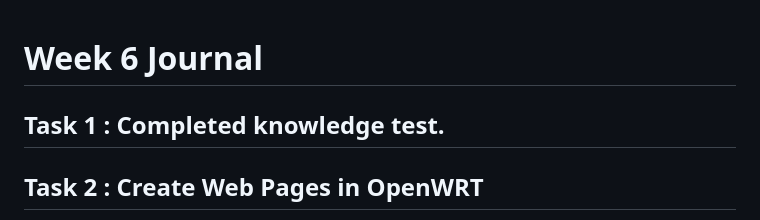
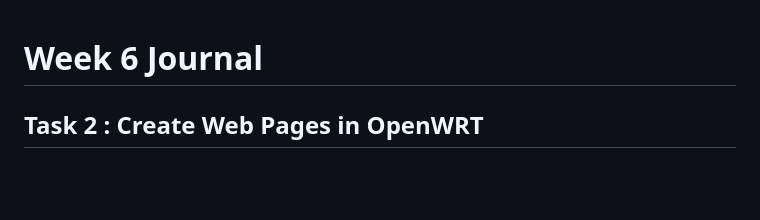
Before and after one commit to Pratik-D-Dholakiya/COIT20246-Journal-Pratik-Dineshbhai-Dholakiya, a Markdown page: week06.md, the part around the change. GitHub-like rendering; blank space fills up the shorter version.

```diff
--- a/week06.md
+++ b/week06.md
@@ -1,6 +1,4 @@
 # Week 6 Journal
-
-## Task 1 : Completed knowledge test.
 
 ## Task 2 : Create Web Pages in OpenWRT
 - Created a new HTML page 12327424.html on the OpenWRT web server and linked it from the existing `index.html` page and added a button to display the current date and time.
```
